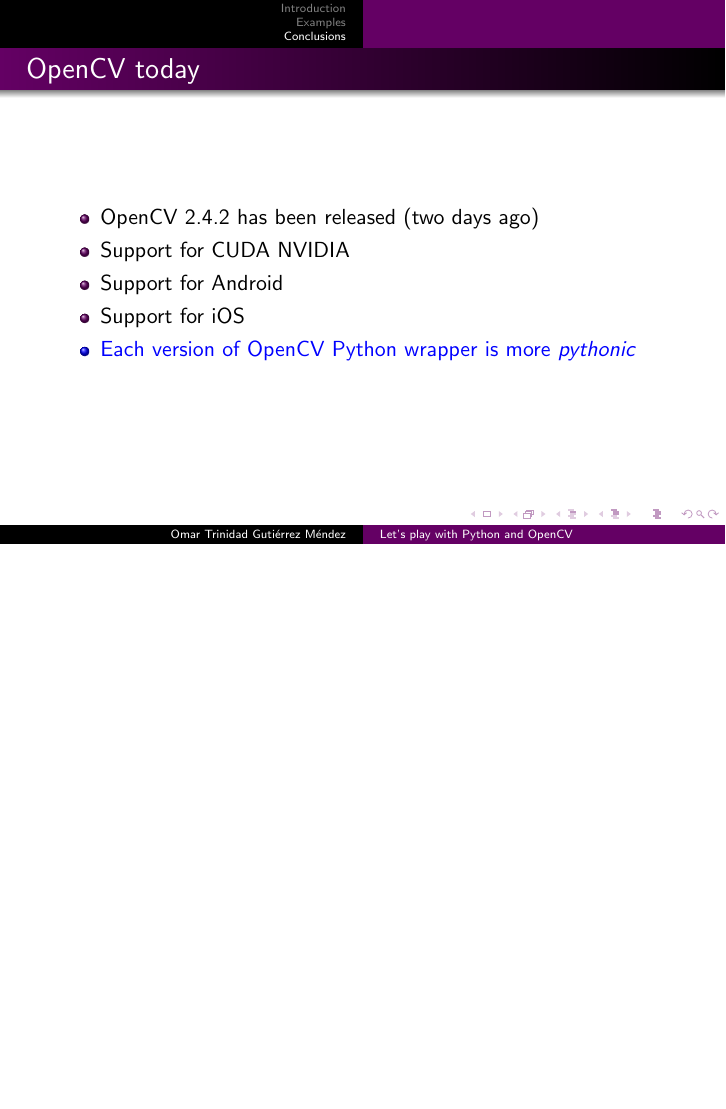
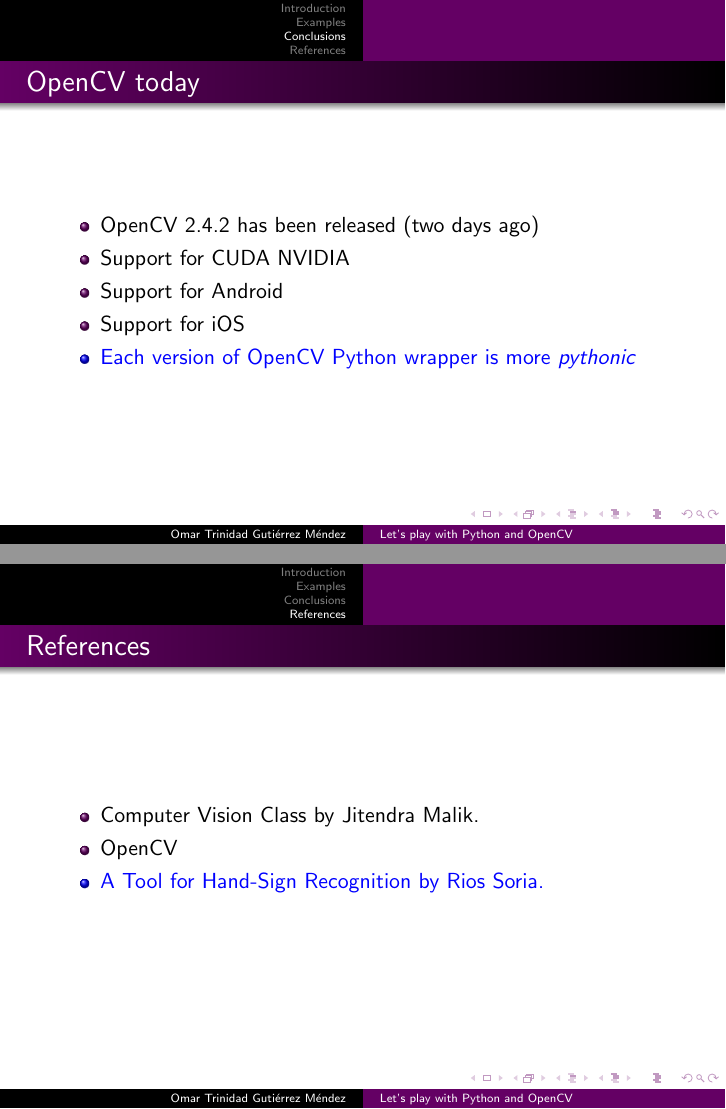
Before and after one commit to omartrinidad/ep2012, LaTeX slides (slides/ep2012opencv.tex): page 66 of 67 before the commit and pages 66 and 69 of 70 after it, the two joined at a grey line, the shorter picture padded with empty space. Compiled offline with pdfLaTeX; a LaTeX package or settings file that is missing is left out.

Commit message:
Update ep2012opencv.tex

```diff
--- a/slides/ep2012opencv.tex
+++ b/slides/ep2012opencv.tex
@@ -241,6 +241,15 @@
   \end{itemize}
 \end{frame}
 
+\section{References}
+\begin{frame}{References}
+  \begin{itemize}[<+-| alert@+ >]
+    \item Computer Vision Class by Jitendra Malik.
+    \item OpenCV
+    \item A Tool for Hand-Sign Recognition by Rios Soria.
+  \end{itemize}
+\end{frame}
+
 \begin{frame}{Thanks!}
   \begin{block}{About me}
    @omar\_trinidad \\
```
